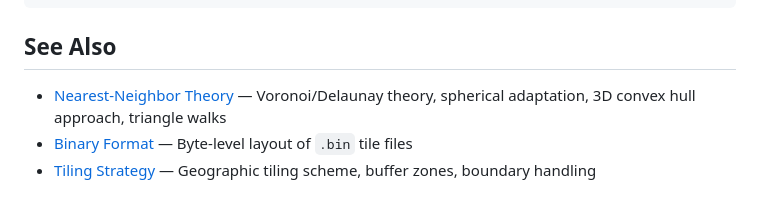
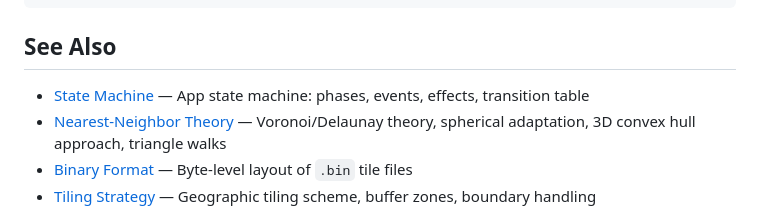
Before and after one commit to ChrisSteinbach/tour-guide, a Markdown page: docs/architecture.md, the part around the change. GitHub-like rendering.

```diff
--- a/docs/architecture.md
+++ b/docs/architecture.md
@@ -271,6 +271,7 @@ src/tiles.ts           Tile types, grid constants, tile ID computation
 
 ## See Also
 
+- [State Machine](state-machine.md) — App state machine: phases, events, effects, transition table
 - [Nearest-Neighbor Theory](nearest-neighbor.md) — Voronoi/Delaunay theory, spherical adaptation, 3D convex hull approach, triangle walks
 - [Binary Format](binary-format.md) — Byte-level layout of `.bin` tile files
 - [Tiling Strategy](tiling.md) — Geographic tiling scheme, buffer zones, boundary handling
```
Also changed, not shown: docs/state-machine.md (added, +231 -0 lines).
